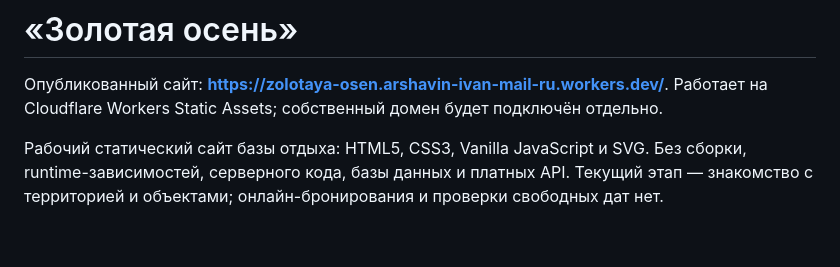
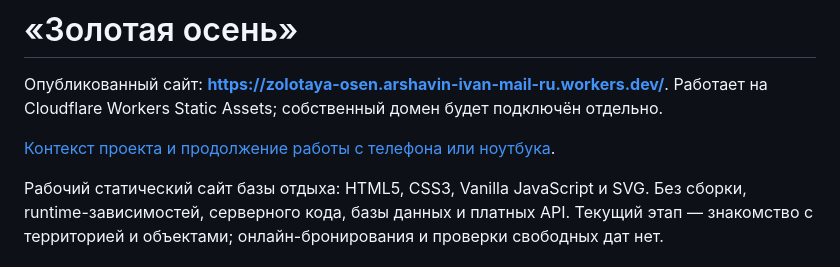
Before and after one commit to SWValera/zolotaya-osen, a Markdown page: README.md, the part around the change. Drawn GitHub-style; blank space fills up the shorter version.

Commit message:
Add project context for cross-device continuation

```diff
--- a/README.md
+++ b/README.md
@@ -1,6 +1,8 @@
 # «Золотая осень»
 
 Опубликованный сайт: **https://zolotaya-osen.arshavin-ivan-mail-ru.workers.dev/**. Работает на Cloudflare Workers Static Assets; собственный домен будет подключён отдельно.
+
+[Контекст проекта и продолжение работы с телефона или ноутбука](docs/PROJECT_CONTEXT.md).
 
 Рабочий статический сайт базы отдыха: HTML5, CSS3, Vanilla JavaScript и SVG. Без сборки, runtime-зависимостей, серверного кода, базы данных и платных API. Текущий этап — знакомство с территорией и объектами; онлайн-бронирования и проверки свободных дат нет.
 
```
Also changed, not shown: docs/PROJECT_CONTEXT.md (added, +115 -0 lines).
